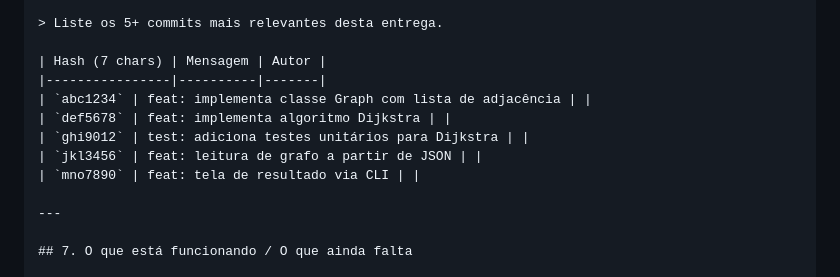
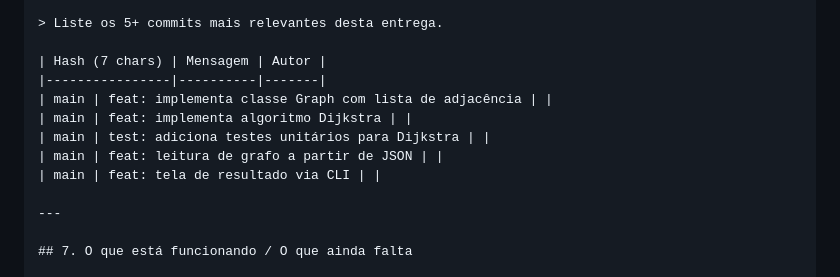
Before and after one commit to Nickx67/GEEKPEDIA-projeto-Nicolas-Silva, a Markdown page: E3_Template-Nicolas-Henrique.md, the part around one of its changes. Drawn GitHub-style.

```diff
--- a/E3_Template-Nicolas-Henrique.md
+++ b/E3_Template-Nicolas-Henrique.md
@@ -178,11 +178,11 @@ tests\test_graph.py .
 
 | Hash (7 chars) | Mensagem | Autor |
 |----------------|----------|-------|
-| `abc1234` | feat: implementa classe Graph com lista de adjacência | |
-| `def5678` | feat: implementa algoritmo Dijkstra | |
-| `ghi9012` | test: adiciona testes unitários para Dijkstra | |
-| `jkl3456` | feat: leitura de grafo a partir de JSON | |
-| `mno7890` | feat: tela de resultado via CLI | |
+| main | feat: implementa classe Graph com lista de adjacência | |
+| main | feat: implementa algoritmo Dijkstra | |
+| main | test: adiciona testes unitários para Dijkstra | |
+| main | feat: leitura de grafo a partir de JSON | |
+| main | feat: tela de resultado via CLI | |
 
 ---
 
```
Also changed, not shown: other parts of E3_Template-Nicolas-Henrique.md (+10 -10 lines).
